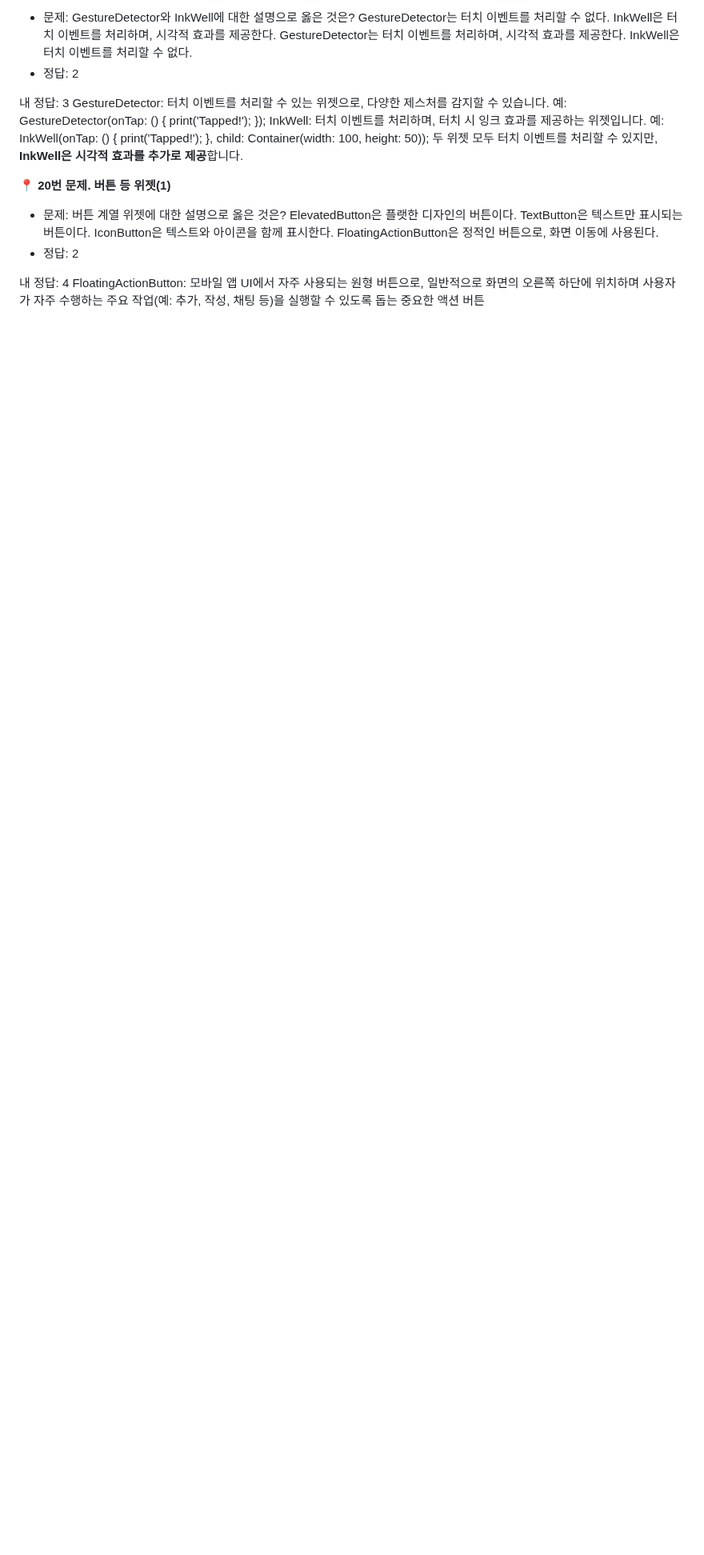
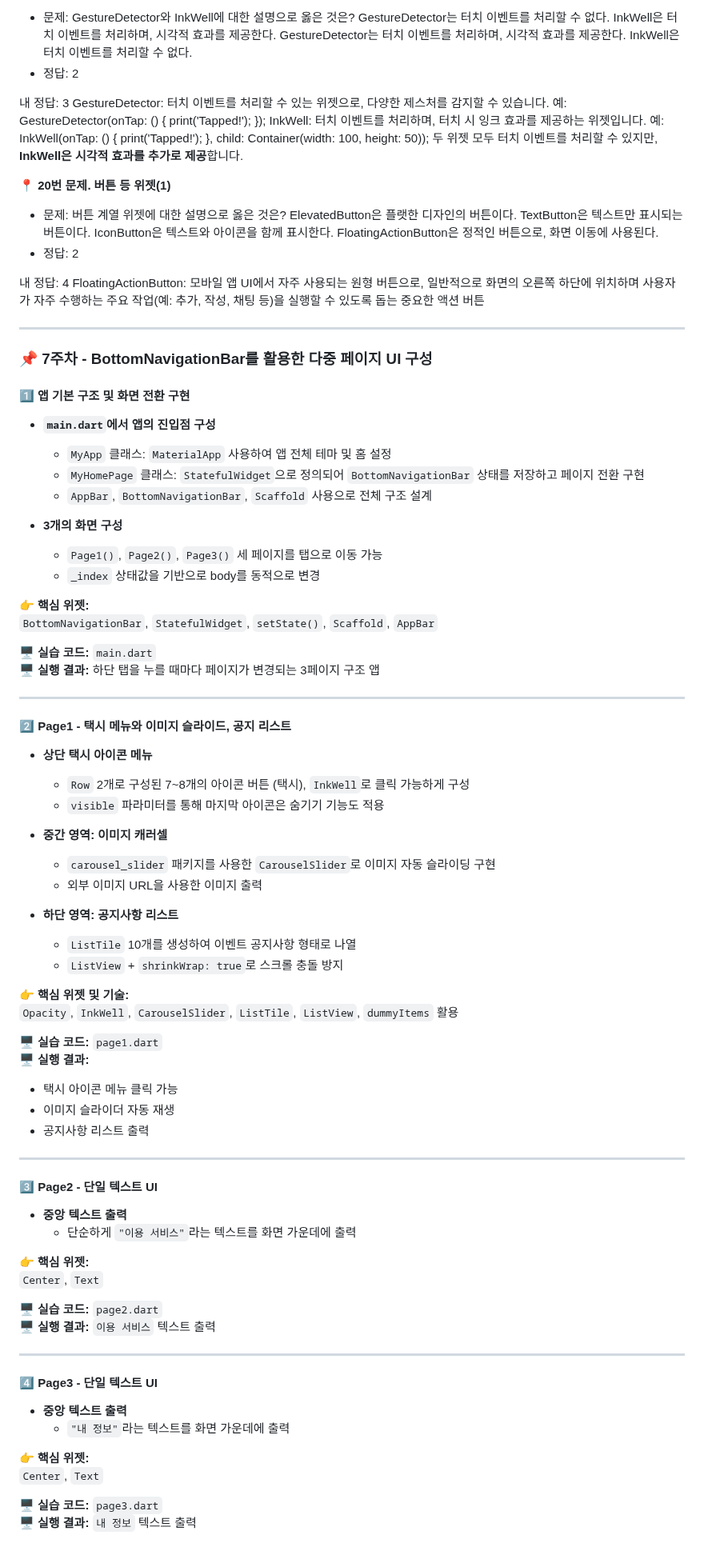
Before and after one commit to yanggun2/3Class-App, a Markdown page: README.md, the part around one of its changes. Shown at 80% size. GitHub-like rendering; blank space fills up the shorter version.

```diff
--- a/README.md
+++ b/README.md
@@ -483,3 +482,74 @@ FloatingActionButton은 정적인 버튼으로, 화면 이동에 사용된다.
 
 내 정답: 4
 FloatingActionButton: 모바일 앱 UI에서 자주 사용되는 원형 버튼으로, 일반적으로 화면의 오른쪽 하단에 위치하며 사용자가 자주 수행하는 주요 작업(예: 추가, 작성, 채팅 등)을 실행할 수 있도록 돕는 중요한 액션 버튼
+
+---
+
+### **📌 7주차 - BottomNavigationBar를 활용한 다중 페이지 UI 구성**
+
+#### 1️⃣ 앱 기본 구조 및 화면 전환 구현
+- **`main.dart`에서 앱의 진입점 구성**
+  - `MyApp` 클래스: `MaterialApp` 사용하여 앱 전체 테마 및 홈 설정
+  - `MyHomePage` 클래스: `StatefulWidget`으로 정의되어 `BottomNavigationBar` 상태를 저장하고 페이지 전환 구현
+  - `AppBar`, `BottomNavigationBar`, `Scaffold` 사용으로 전체 구조 설계
+
+- **3개의 화면 구성**
+  - `Page1()`, `Page2()`, `Page3()` 세 페이지를 탭으로 이동 가능
+  - `_index` 상태값을 기반으로 body를 동적으로 변경
+
+👉 **핵심 위젯:**
+`BottomNavigationBar`, `StatefulWidget`, `setState()`, `Scaffold`, `AppBar`
+
+🖥 **실습 코드:** `main.dart`
+🖥 **실행 결과:** 하단 탭을 누를 때마다 페이지가 변경되는 3페이지 구조 앱
+
+---
+
+#### 2️⃣ Page1 - 택시 메뉴와 이미지 슬라이드, 공지 리스트
+
+- **상단 택시 아이콘 메뉴**
+  - `Row` 2개로 구성된 7~8개의 아이콘 버튼 (택시), `InkWell`로 클릭 가능하게 구성
+  - `visible` 파라미터를 통해 마지막 아이콘은 숨기기 기능도 적용
+
+- **중간 영역: 이미지 캐러셀**
+  - `carousel_slider` 패키지를 사용한 `CarouselSlider`로 이미지 자동 슬라이딩 구현
+  - 외부 이미지 URL을 사용한 이미지 출력
+
+- **하단 영역: 공지사항 리스트**
+  - `ListTile` 10개를 생성하여 이벤트 공지사항 형태로 나열
+  - `ListView` + `shrinkWrap: true`로 스크롤 충돌 방지
+
+👉 **핵심 위젯 및 기술:**
+`Opacity`, `InkWell`, `CarouselSlider`, `ListTile`, `ListView`, `dummyItems` 활용
+
+🖥 **실습 코드:** `page1.dart`
+🖥 **실행 결과:**
+- 택시 아이콘 메뉴 클릭 가능
+- 이미지 슬라이더 자동 재생
+- 공지사항 리스트 출력
+
+---
+
+#### 3️⃣ Page2 - 단일 텍스트 UI
+
+- **중앙 텍스트 출력**
+  - 단순하게 `"이용 서비스"`라는 텍스트를 화면 가운데에 출력
+
+👉 **핵심 위젯:**
+`Center`, `Text`
+
+🖥 **실습 코드:** `page2.dart`
+🖥 **실행 결과:** `이용 서비스` 텍스트 출력
+
+---
+
+#### 4️⃣ Page3 - 단일 텍스트 UI
+
+- **중앙 텍스트 출력**
+  - `"내 정보"`라는 텍스트를 화면 가운데에 출력
+
+👉 **핵심 위젯:**
+`Center`, `Text`
+
+🖥 **실습 코드:** `page3.dart`
+🖥 **실행 결과:** `내 정보` 텍스트 출력
```
Also changed, not shown: other parts of README.md (+0 -1 lines).
